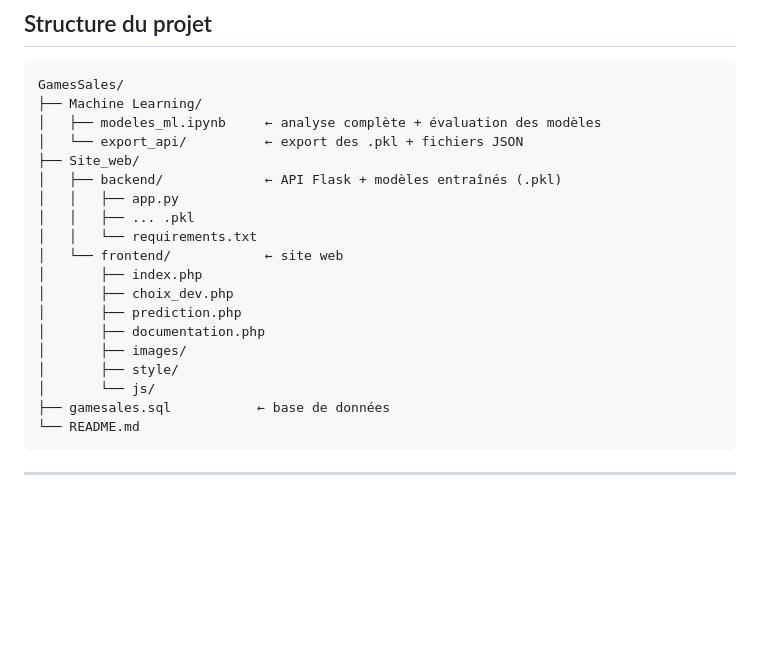
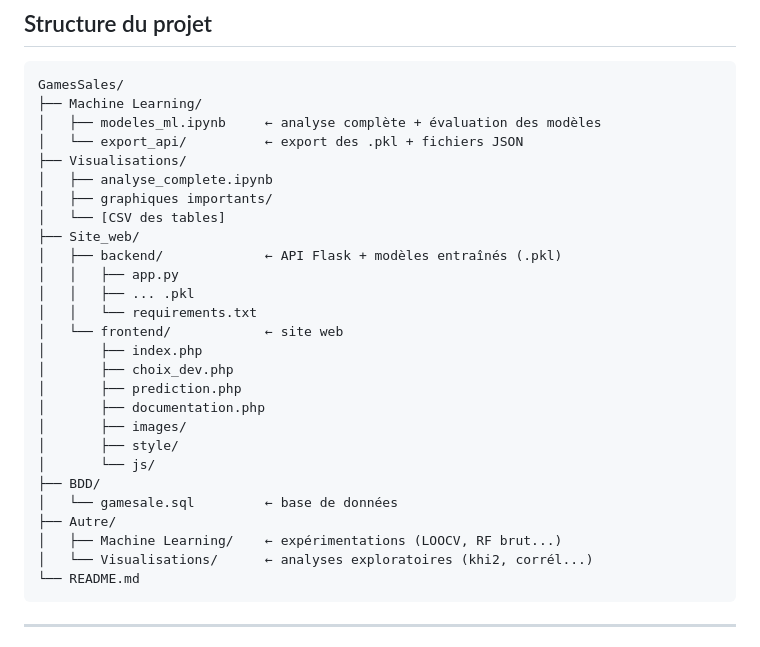
Before and after one commit to Caquite/GamesSales, a Markdown page: README.md, the part around the change. Drawn GitHub-style; blank space fills up the shorter version.

Commit message:
Changement de la structure du projet

````diff
--- a/README.md
+++ b/README.md
@@ -54,6 +54,10 @@ GamesSales/
 ├── Machine Learning/
 │   ├── modeles_ml.ipynb     ← analyse complète + évaluation des modèles
 │   └── export_api/          ← export des .pkl + fichiers JSON
+├── Visualisations/
+│   ├── analyse_complete.ipynb
+│   ├── graphiques importants/
+│   └── [CSV des tables]
 ├── Site_web/
 │   ├── backend/             ← API Flask + modèles entraînés (.pkl)
 │   │   ├── app.py
@@ -67,7 +71,11 @@ GamesSales/
 │       ├── images/
 │       ├── style/
 │       └── js/
-├── gamesales.sql           ← base de données
+├── BDD/
+│   └── gamesale.sql         ← base de données
+├── Autre/
+│   ├── Machine Learning/    ← expérimentations (LOOCV, RF brut...)
+│   └── Visualisations/      ← analyses exploratoires (khi2, corrél...)
 └── README.md
 ```
 
````
